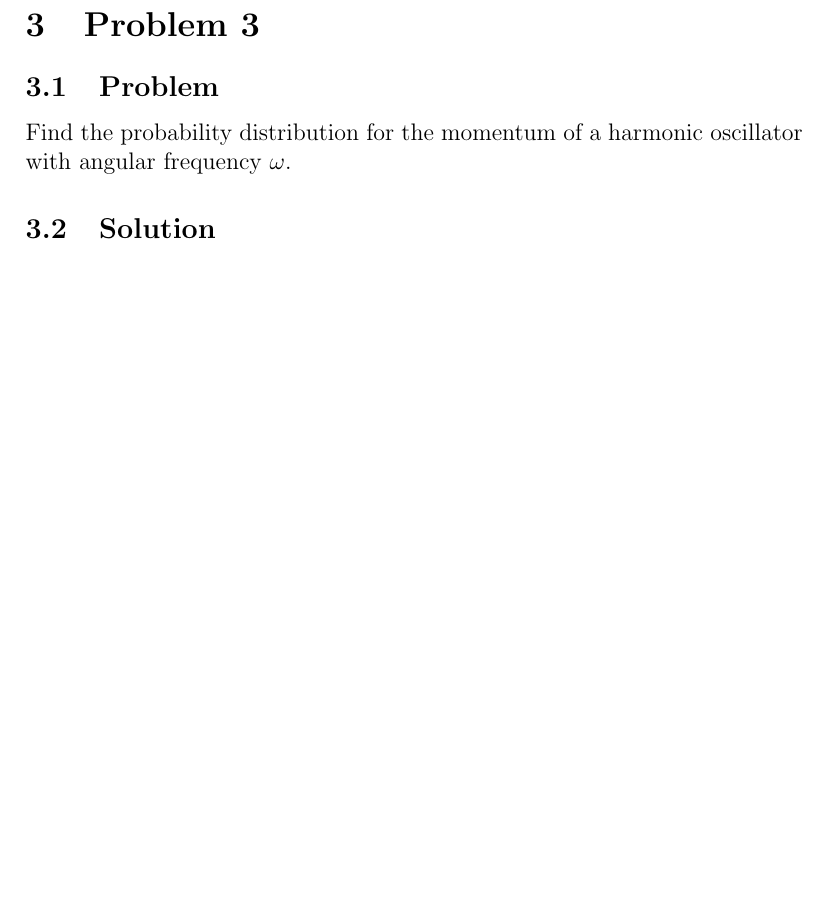
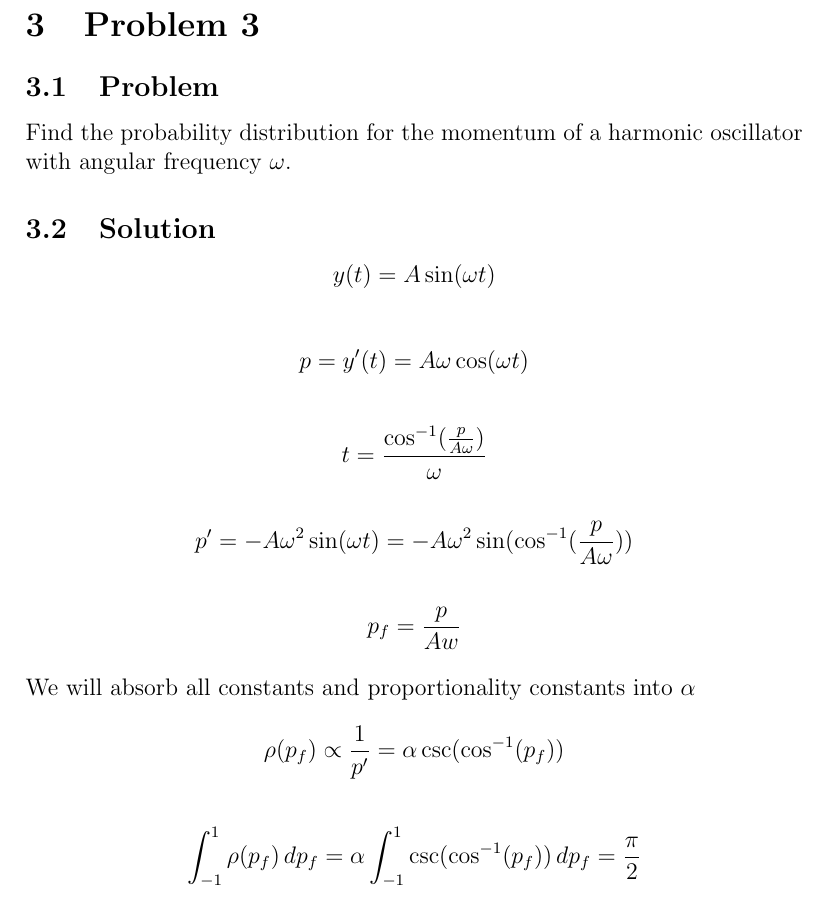
Before and after one commit to mhdeeb/peu-323-latex, a LaTeX document (A2/PEU-323_A2_201900052_Mohamed-Hussien-El-Deeb.tex): part of page 5 of 9, cut so that both start at the same text, the shorter picture padded with empty space. Compiled offline with pdfLaTeX.

Commit message:
FINISH: A2

```diff
--- a/A2/PEU-323_A2_201900052_Mohamed-Hussien-El-Deeb.tex
+++ b/A2/PEU-323_A2_201900052_Mohamed-Hussien-El-Deeb.tex
@@ -110,6 +110,35 @@ Buffon's Needle: A needle of length $l$ is dropped at random on a sheet of paper
 Find the probability distribution for the momentum of a harmonic oscillator with angular frequency $\omega $.
 
 \subsection{Solution}
+
+\[
+    y(t) = A \sin (\omega t)
+\]
+
+\[
+    p = y'(t) = A \omega \cos (\omega t)
+\]
+
+\[
+    t = \frac{\cos^{-1}(\frac{p}{A\omega})}{\omega}
+\]
+
+\[
+    p' = - A \omega^2 \sin (\omega t) = - A \omega^2 \sin (\cos^{-1}(\frac{p}{A\omega}))
+\]
+
+\[
+    p_f = \frac{p}{Aw}
+\]
+
+We will absorb all constants and proportionality constants into \(\alpha\)
+\[
+    \rho(p_f) \propto \frac{1}{p'} = \alpha \csc (\cos^{-1}(p_f))
+\]
+
+\[
+    \int^1_{-1} \rho(p_f)\,dp_f = \alpha \int^1_{-1}\csc (\cos^{-1}(p_f))\,dp_f = \frac{\pi}{2}
+\]
 
 \newpage
 
```
Also changed, not shown: PDF/PEU-323_A2_201900052_Mohamed-Hussien-El-Deeb.pdf.
